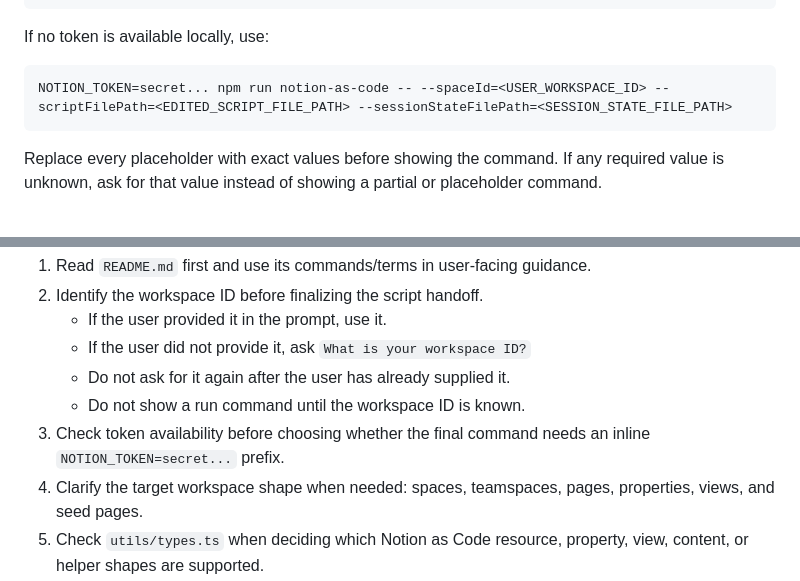
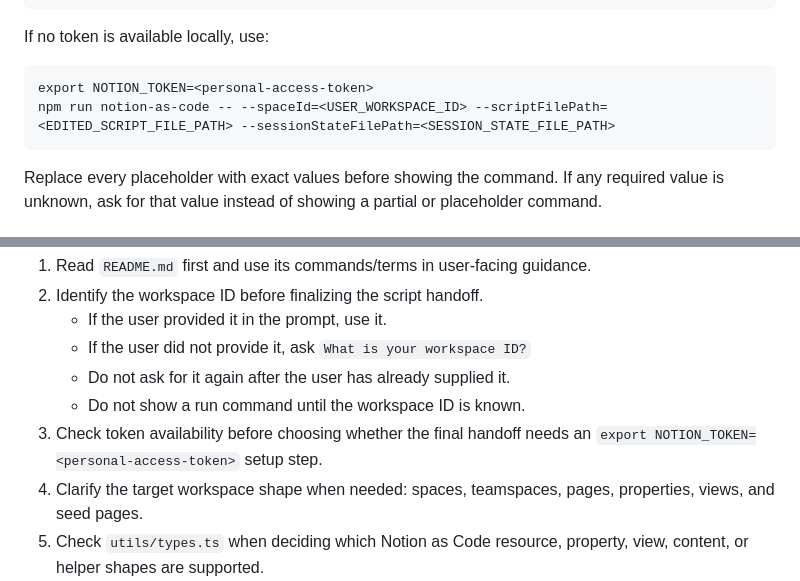
Before and after one commit to makenotion/notion-sdk-js, a Markdown page: src/EXPERIMENTAL__notion-as-code/AGENTS.md, 2 parts joined by grey strips. Rendered like a GitHub page.

````diff
--- a/src/EXPERIMENTAL__notion-as-code/AGENTS.md
+++ b/src/EXPERIMENTAL__notion-as-code/AGENTS.md
@@ -276,7 +294,8 @@ npm run notion-as-code -- --spaceId=<USER_WORKSPACE_ID> --scriptFilePath=<EDITED
 If no token is available locally, use:
 
 ```text
-NOTION_TOKEN=secret... npm run notion-as-code -- --spaceId=<USER_WORKSPACE_ID> --scriptFilePath=<EDITED_SCRIPT_FILE_PATH> --sessionStateFilePath=<SESSION_STATE_FILE_PATH>
+export NOTION_TOKEN=<personal-access-token>
+npm run notion-as-code -- --spaceId=<USER_WORKSPACE_ID> --scriptFilePath=<EDITED_SCRIPT_FILE_PATH> --sessionStateFilePath=<SESSION_STATE_FILE_PATH>
 ```
 
 Replace every placeholder with exact values before showing the command. If any
@@ -577,8 +597,8 @@ When helping a user create a new Notion as Code script:
    - If the user did not provide it, ask `What is your workspace ID?`
    - Do not ask for it again after the user has already supplied it.
    - Do not show a run command until the workspace ID is known.
-3. Check token availability before choosing whether the final command needs an
-   inline `NOTION_TOKEN=secret...` prefix.
+3. Check token availability before choosing whether the final handoff needs an
+   `export NOTION_TOKEN=<personal-access-token>` setup step.
 4. Clarify the target workspace shape when needed: spaces, teamspaces, pages,
    properties, views, and seed pages.
 5. Check `utils/types.ts` when deciding which Notion as Code resource,
````
Also changed, not shown: other parts of src/EXPERIMENTAL__notion-as-code/AGENTS.md (+40 -18 lines), CLAUDE.md (+9 -0 lines).
